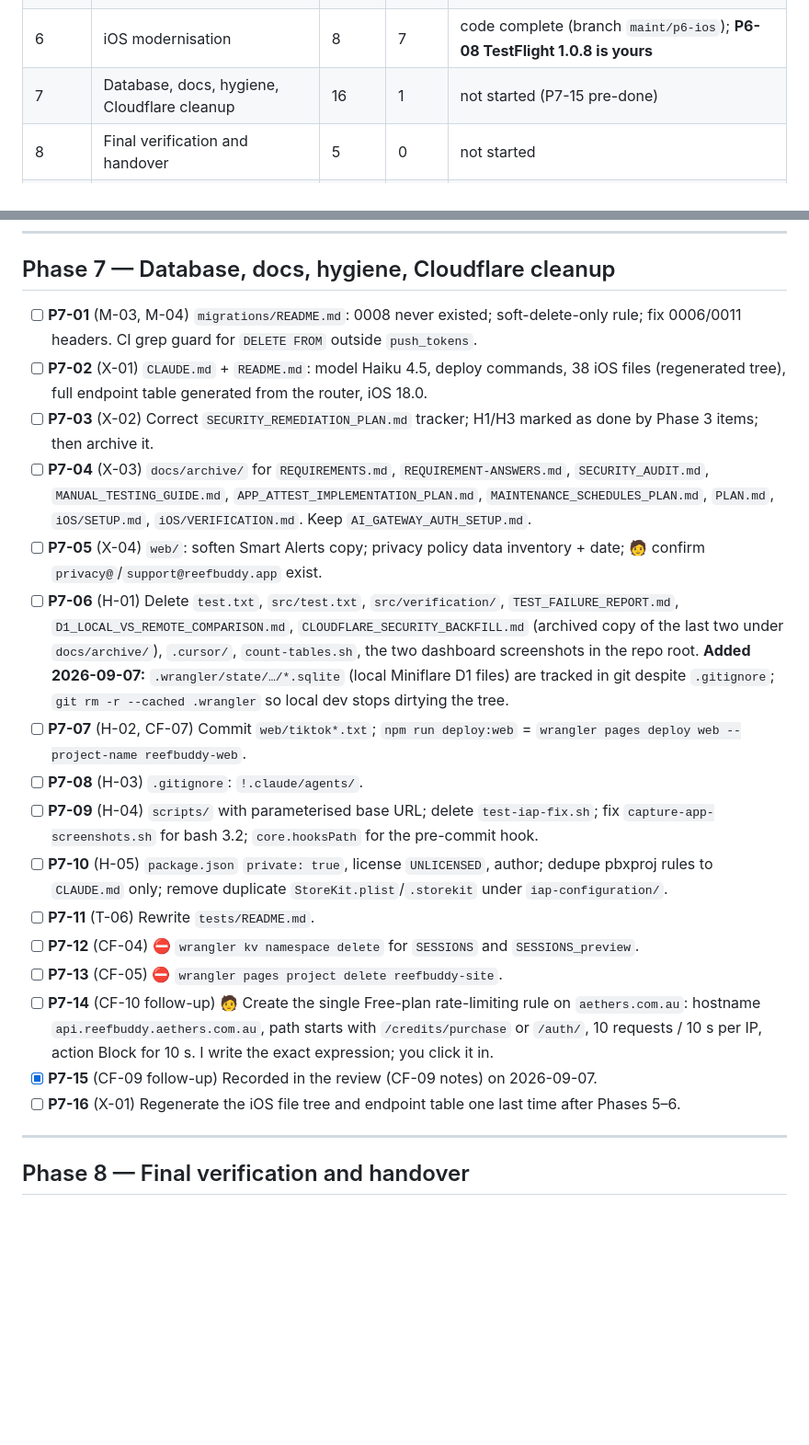
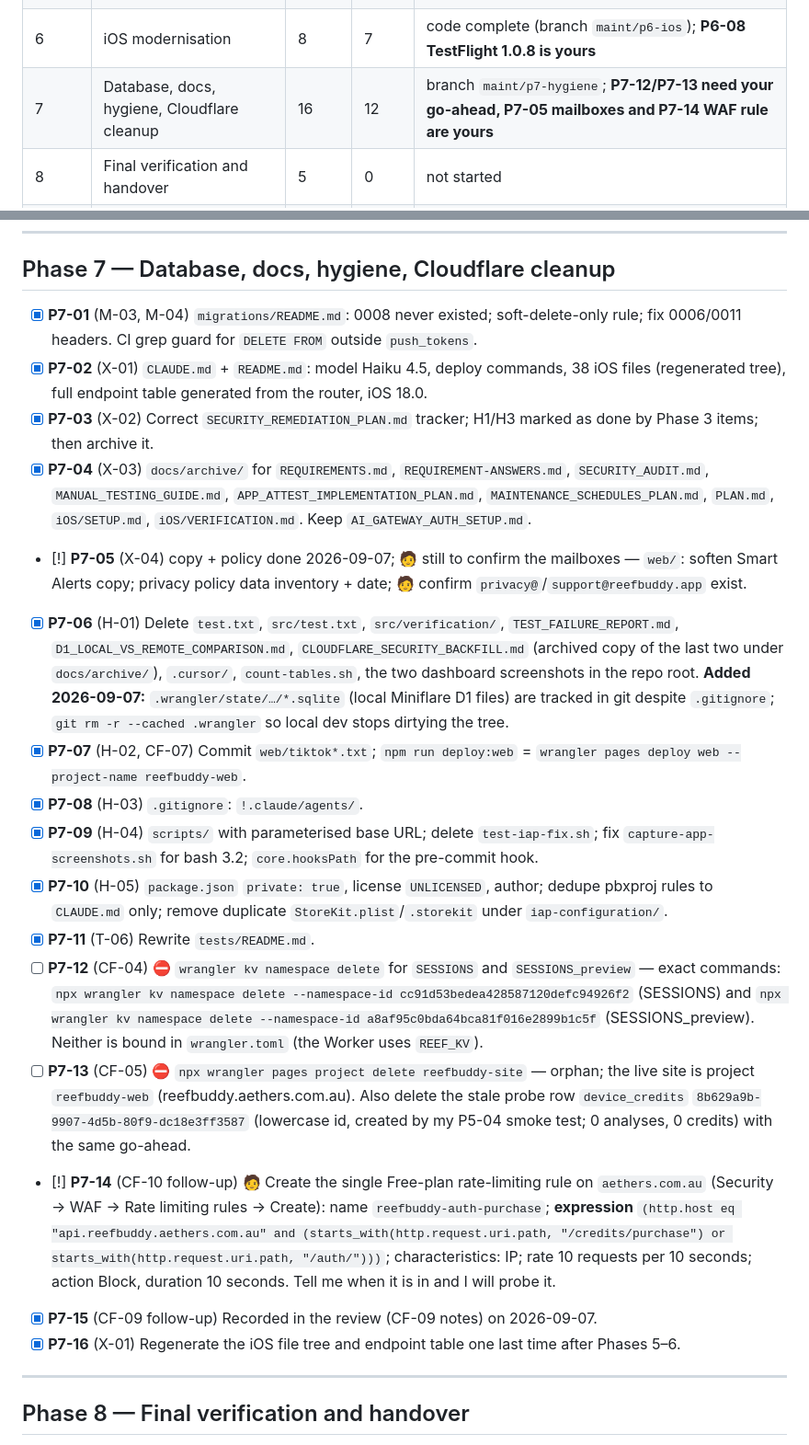
Before and after one commit to fredylg/ReefBuddy, a Markdown page: IMPLEMENTATION_PLAN_2026-09.md, 2 parts joined by grey strips. Shown at 92% size. Drawn GitHub-style; blank space fills up the shorter version.

Commit message:
docs(plan): Phase 7 progress (12/16); P7-12/13 await go-ahead
Co-Authored-By: Claude Fable 5.1 <noreply@anthropic.com>

```diff
--- a/IMPLEMENTATION_PLAN_2026-09.md
+++ b/IMPLEMENTATION_PLAN_2026-09.md
@@ -21,7 +21,7 @@ Source: `MAINTENANCE_REVIEW_2026-09.md` (your marked decisions as of 2026-09-07
 | 4 | iOS sync fixes and 1.0.7 release | 28 | 27 | code complete; **P4-28 (archive/TestFlight) is yours** |
 | 5 | Backend structure | 4 | 4 | done (branch `maint/p5-structure`, live `e667dee4`) |
 | 6 | iOS modernisation | 8 | 7 | code complete (branch `maint/p6-ios`); **P6-08 TestFlight 1.0.8 is yours** |
-| 7 | Database, docs, hygiene, Cloudflare cleanup | 16 | 1 | not started (P7-15 pre-done) |
+| 7 | Database, docs, hygiene, Cloudflare cleanup | 16 | 12 | branch `maint/p7-hygiene`; **P7-12/P7-13 need your go-ahead, P7-05 mailboxes and P7-14 WAF rule are yours** |
 | 8 | Final verification and handover | 5 | 0 | not started |
 | 9 | Deferred / declined (no work) | — | — | — |
 
@@ -235,22 +235,22 @@ Goal: Swift 6, `@Observable`, Charts, sane storage. No user-visible change excep
 
 ## Phase 7 — Database, docs, hygiene, Cloudflare cleanup
 
-- [ ] **P7-01** (M-03, M-04) `migrations/README.md`: 0008 never existed; soft-delete-only rule; fix 0006/0011 headers. CI grep guard for `DELETE FROM` outside `push_tokens`.
-- [ ] **P7-02** (X-01) `CLAUDE.md` + `README.md`: model Haiku 4.5, deploy commands, 38 iOS files (regenerated tree), full endpoint table generated from the router, iOS 18.0.
-- [ ] **P7-03** (X-02) Correct `SECURITY_REMEDIATION_PLAN.md` tracker; H1/H3 marked as done by Phase 3 items; then archive it.
-- [ ] **P7-04** (X-03) `docs/archive/` for `REQUIREMENTS.md`, `REQUIREMENT-ANSWERS.md`, `SECURITY_AUDIT.md`, `MANUAL_TESTING_GUIDE.md`, `APP_ATTEST_IMPLEMENTATION_PLAN.md`, `MAINTENANCE_SCHEDULES_PLAN.md`, `PLAN.md`, `iOS/SETUP.md`, `iOS/VERIFICATION.md`. Keep `AI_GATEWAY_AUTH_SETUP.md`.
-- [ ] **P7-05** (X-04) `web/`: soften Smart Alerts copy; privacy policy data inventory + date; 🧑 confirm `privacy@`/`support@reefbuddy.app` exist.
-- [ ] **P7-06** (H-01) Delete `test.txt`, `src/test.txt`, `src/verification/`, `TEST_FAILURE_REPORT.md`, `D1_LOCAL_VS_REMOTE_COMPARISON.md`, `CLOUDFLARE_SECURITY_BACKFILL.md` (archived copy of the last two under `docs/archive/`), `.cursor/`, `count-tables.sh`, the two dashboard screenshots in the repo root. **Added 2026-09-07:** `.wrangler/state/…/*.sqlite` (local Miniflare D1 files) are tracked in git despite `.gitignore`; `git rm -r --cached .wrangler` so local dev stops dirtying the tree.
-- [ ] **P7-07** (H-02, CF-07) Commit `web/tiktok*.txt`; `npm run deploy:web` = `wrangler pages deploy web --project-name reefbuddy-web`.
-- [ ] **P7-08** (H-03) `.gitignore`: `!.claude/agents/`.
-- [ ] **P7-09** (H-04) `scripts/` with parameterised base URL; delete `test-iap-fix.sh`; fix `capture-app-screenshots.sh` for bash 3.2; `core.hooksPath` for the pre-commit hook.
-- [ ] **P7-10** (H-05) `package.json` `private: true`, license `UNLICENSED`, author; dedupe pbxproj rules to `CLAUDE.md` only; remove duplicate `StoreKit.plist`/`.storekit` under `iap-configuration/`.
-- [ ] **P7-11** (T-06) Rewrite `tests/README.md`.
-- [ ] **P7-12** (CF-04) ⛔ `wrangler kv namespace delete` for `SESSIONS` and `SESSIONS_preview`.
-- [ ] **P7-13** (CF-05) ⛔ `wrangler pages project delete reefbuddy-site`.
-- [ ] **P7-14** (CF-10 follow-up) 🧑 Create the single Free-plan rate-limiting rule on `aethers.com.au`: hostname `api.reefbuddy.aethers.com.au`, path starts with `/credits/purchase` or `/auth/`, 10 requests / 10 s per IP, action Block for 10 s. I write the exact expression; you click it in.
+- [x] **P7-01** (M-03, M-04) `migrations/README.md`: 0008 never existed; soft-delete-only rule; fix 0006/0011 headers. CI grep guard for `DELETE FROM` outside `push_tokens`.
+- [x] **P7-02** (X-01) `CLAUDE.md` + `README.md`: model Haiku 4.5, deploy commands, 38 iOS files (regenerated tree), full endpoint table generated from the router, iOS 18.0.
+- [x] **P7-03** (X-02) Correct `SECURITY_REMEDIATION_PLAN.md` tracker; H1/H3 marked as done by Phase 3 items; then archive it.
+- [x] **P7-04** (X-03) `docs/archive/` for `REQUIREMENTS.md`, `REQUIREMENT-ANSWERS.md`, `SECURITY_AUDIT.md`, `MANUAL_TESTING_GUIDE.md`, `APP_ATTEST_IMPLEMENTATION_PLAN.md`, `MAINTENANCE_SCHEDULES_PLAN.md`, `PLAN.md`, `iOS/SETUP.md`, `iOS/VERIFICATION.md`. Keep `AI_GATEWAY_AUTH_SETUP.md`.
+- [!] **P7-05** (X-04) copy + policy done 2026-09-07; 🧑 still to confirm the mailboxes — `web/`: soften Smart Alerts copy; privacy policy data inventory + date; 🧑 confirm `privacy@`/`support@reefbuddy.app` exist.
+- [x] **P7-06** (H-01) Delete `test.txt`, `src/test.txt`, `src/verification/`, `TEST_FAILURE_REPORT.md`, `D1_LOCAL_VS_REMOTE_COMPARISON.md`, `CLOUDFLARE_SECURITY_BACKFILL.md` (archived copy of the last two under `docs/archive/`), `.cursor/`, `count-tables.sh`, the two dashboard screenshots in the repo root. **Added 2026-09-07:** `.wrangler/state/…/*.sqlite` (local Miniflare D1 files) are tracked in git despite `.gitignore`; `git rm -r --cached .wrangler` so local dev stops dirtying the tree.
+- [x] **P7-07** (H-02, CF-07) Commit `web/tiktok*.txt`; `npm run deploy:web` = `wrangler pages deploy web --project-name reefbuddy-web`.
+- [x] **P7-08** (H-03) `.gitignore`: `!.claude/agents/`.
+- [x] **P7-09** (H-04) `scripts/` with parameterised base URL; delete `test-iap-fix.sh`; fix `capture-app-screenshots.sh` for bash 3.2; `core.hooksPath` for the pre-commit hook.
+- [x] **P7-10** (H-05) `package.json` `private: true`, license `UNLICENSED`, author; dedupe pbxproj rules to `CLAUDE.md` only; remove duplicate `StoreKit.plist`/`.storekit` under `iap-configuration/`.
+- [x] **P7-11** (T-06) Rewrite `tests/README.md`.
+- [ ] **P7-12** (CF-04) ⛔ `wrangler kv namespace delete` for `SESSIONS` and `SESSIONS_preview` — exact commands: `npx wrangler kv namespace delete --namespace-id cc91d53bedea428587120defc94926f2` (SESSIONS) and `npx wrangler kv namespace delete --namespace-id a8af95c0bda64bca81f016e2899b1c5f` (SESSIONS_preview). Neither is bound in `wrangler.toml` (the Worker uses `REEF_KV`).
+- [ ] **P7-13** (CF-05) ⛔ `npx wrangler pages project delete reefbuddy-site` — orphan; the live site is project `reefbuddy-web` (reefbuddy.aethers.com.au). Also delete the stale probe row `device_credits` `8b629a9b-9907-4d5b-80f9-dc18e3ff3587` (lowercase id, created by my P5-04 smoke test; 0 analyses, 0 credits) with the same go-ahead.
+- [!] **P7-14** (CF-10 follow-up) 🧑 Create the single Free-plan rate-limiting rule on `aethers.com.au` (Security → WAF → Rate limiting rules → Create): name `reefbuddy-auth-purchase`; **expression** `(http.host eq "api.reefbuddy.aethers.com.au" and (starts_with(http.request.uri.path, "/credits/purchase") or starts_with(http.request.uri.path, "/auth/")))`; characteristics: IP; rate 10 requests per 10 seconds; action Block, duration 10 seconds. Tell me when it is in and I will probe it.
 - [x] **P7-15** (CF-09 follow-up) Recorded in the review (CF-09 notes) on 2026-09-07.
-- [ ] **P7-16** (X-01) Regenerate the iOS file tree and endpoint table one last time after Phases 5–6.
+- [x] **P7-16** (X-01) Regenerate the iOS file tree and endpoint table one last time after Phases 5–6.
 
 ---
 
```
Also changed, not shown: other parts of IMPLEMENTATION_PLAN_2026-09.md (+4 -0 lines).
